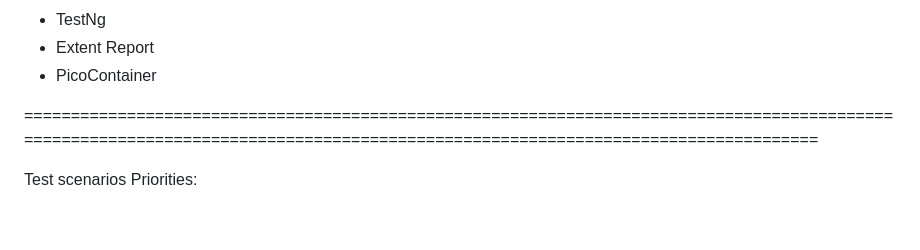
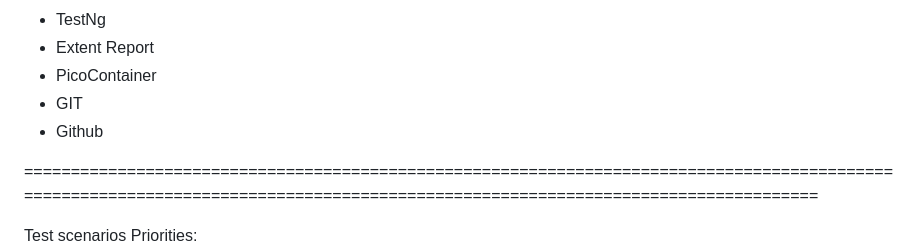
Before and after one commit to Mariem-ro/BDD_Cucumber_Selenium_java, a Markdown page: README.md, the part around the change. Rendered like a GitHub page; blank space fills up the shorter version.

```diff
--- a/README.md
+++ b/README.md
@@ -56,6 +56,8 @@ Technologies needs:
 - TestNg
 - Extent Report
 - PicoContainer
+- GIT
+- Github
 
 
  ==================================================================================================================================================================================
```
